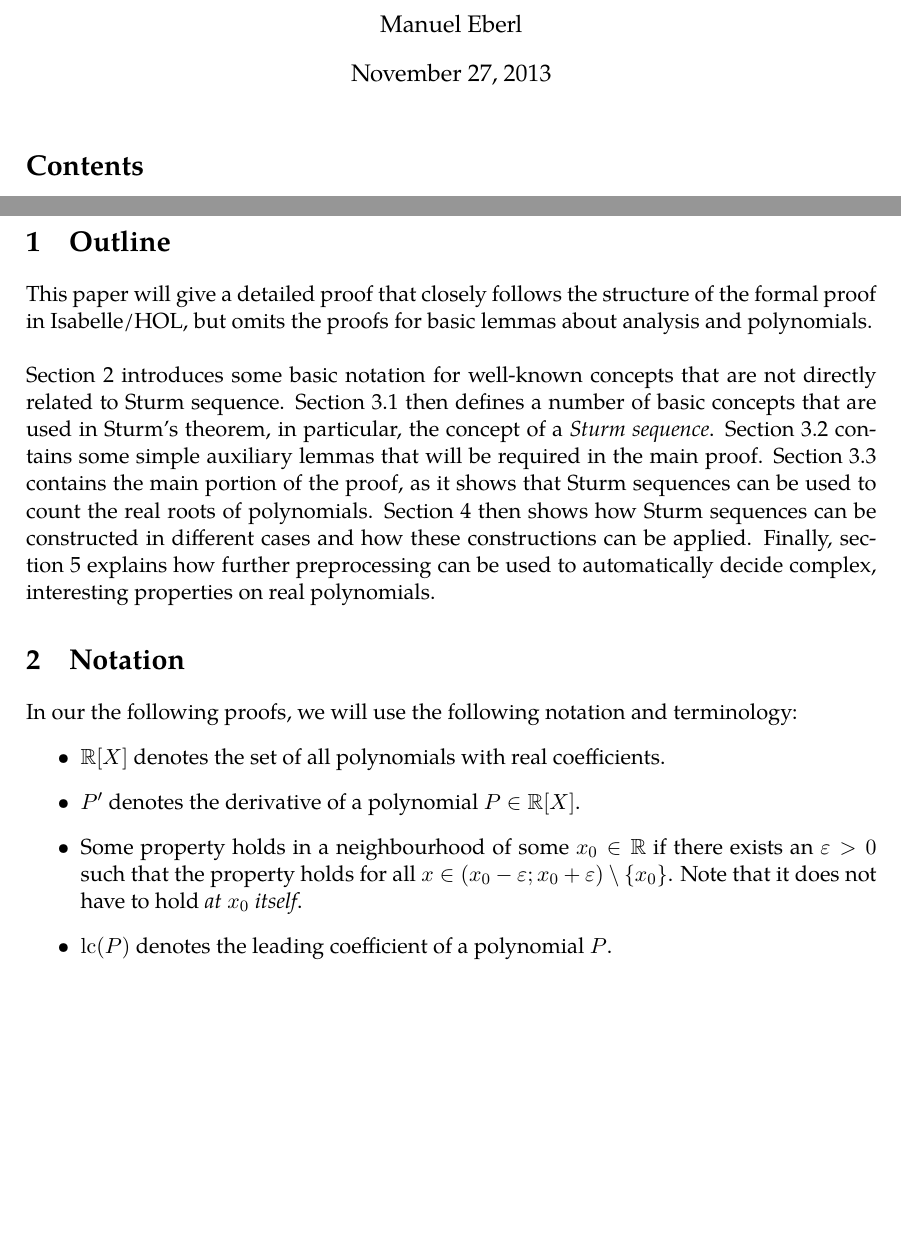
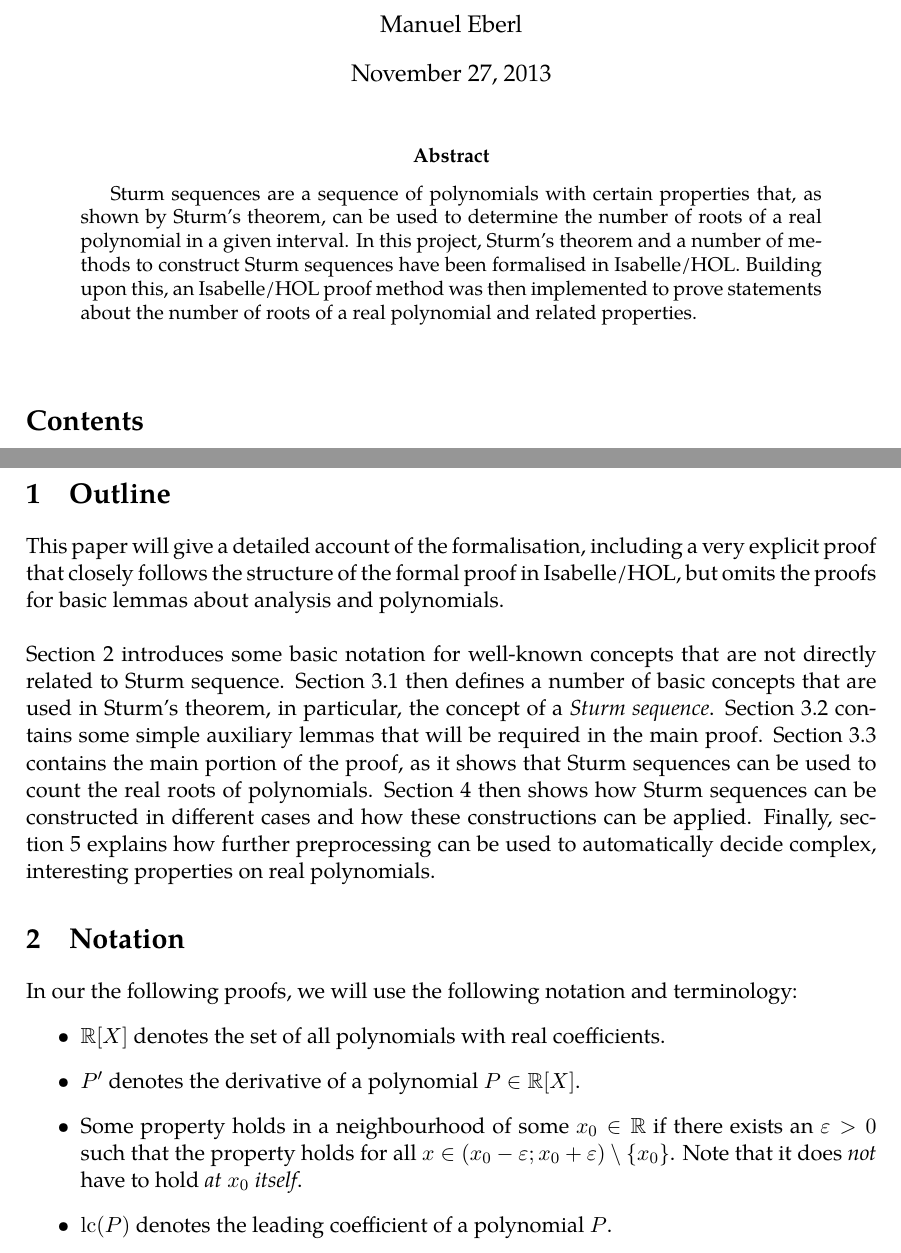
Before and after one commit to pruvisto/sturm, a LaTeX paper (paper/paper.tex): two parts of pages 1 and 2 of 11, joined at a grey line, cut so that both start at the same text, the shorter picture padded with empty space. Compiled offline with pdfLaTeX.

Commit message:
Tuned paper

```diff
--- a/paper/paper.tex
+++ b/paper/paper.tex
@@ -72,13 +72,18 @@
 
 \begin{document}
 \maketitle
+
+\begin{abstract}
+Sturm sequences are a sequence of polynomials with certain properties that, as shown by Sturm's theorem, can be used to determine the number of roots of a real polynomial in a given interval. In this project, Sturm's theorem and a number of me\-thods to construct Sturm sequences have been formalised in Isabelle\slash HOL. Buil\-ding upon this, an Isabelle\slash HOL proof method was then implemented to prove statements about the number of roots of a real polynomial and related properties.
+\end{abstract}\vskip10mm
+
 \tableofcontents
 \newpage
 \parindent0mm
 
 \section{Outline}
 
-This paper will give a detailed proof that closely follows the structure of the formal proof in \isabellehol, but omits the proofs for basic lemmas about analysis and polynomials.\\
+This paper will give a detailed account of the formalisation, including a very explicit proof that closely follows the structure of the formal proof in \isabellehol, but omits the proofs for basic lemmas about analysis and polynomials.\\
 
 Section \ref{sec:notation} introduces some basic notation for well-known concepts that are not directly related to Sturm sequence. Section \ref{sec:defs} then defines a number of basic concepts that are used in Sturm's theorem, in particular, the concept of a \emph{Sturm sequence}. Section \ref{sec:aux_lemmas} contains some simple auxiliary lemmas that will be required in the main proof. Section \ref{sec:roots_sturm} contains the main portion of the proof, as it shows that Sturm sequences can be used to count the real roots of polynomials. Section \ref{sec:construction} then shows how Sturm sequences can be constructed in different cases and how these constructions can be applied. Finally, section \ref{sec:applications} explains how further preprocessing can be used to automatically decide complex, interesting properties on real polynomials.
 
@@ -88,7 +93,7 @@ In our the following proofs, we will use the following notation and terminology:
 \begin{itemize}
 \item $\RR[X]$ denotes the set of all polynomials with real coefficients.
 \item $P'$ denotes the derivative of a polynomial $P\in\RR[X]$.
-\item Some property holds in a neighbourhood of some $x_0\in\RR$ if there exists an $\epsilon > 0$ such that the property holds for all $x\in (x_0-\epsilon;x_0+\epsilon)\setminus\{x_0\}$. Note that it does not have to hold \emph{at} $x_0$ \emph{itself}.
+\item Some property holds in a neighbourhood of some $x_0\in\RR$ if there exists an $\epsilon > 0$ such that the property holds for all $x\in (x_0-\epsilon;x_0+\epsilon)\setminus\{x_0\}$. Note that it does \emph{not} have to hold \emph{at} $x_0$ \emph{itself}.
 \item $\mathrm{lc}(P)$ denotes the leading coefficient of a polynomial $P$.
 \end{itemize}
 
```
Also changed, not shown: paper/paper.pdf.
